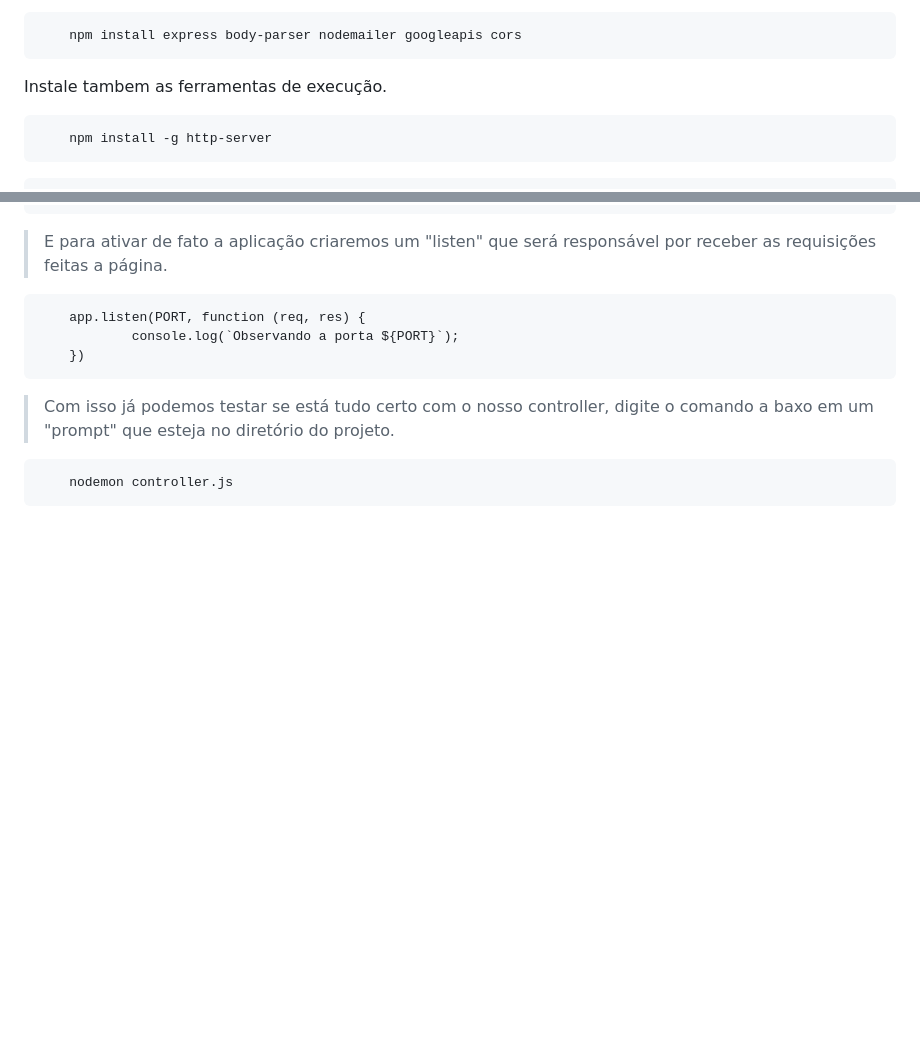
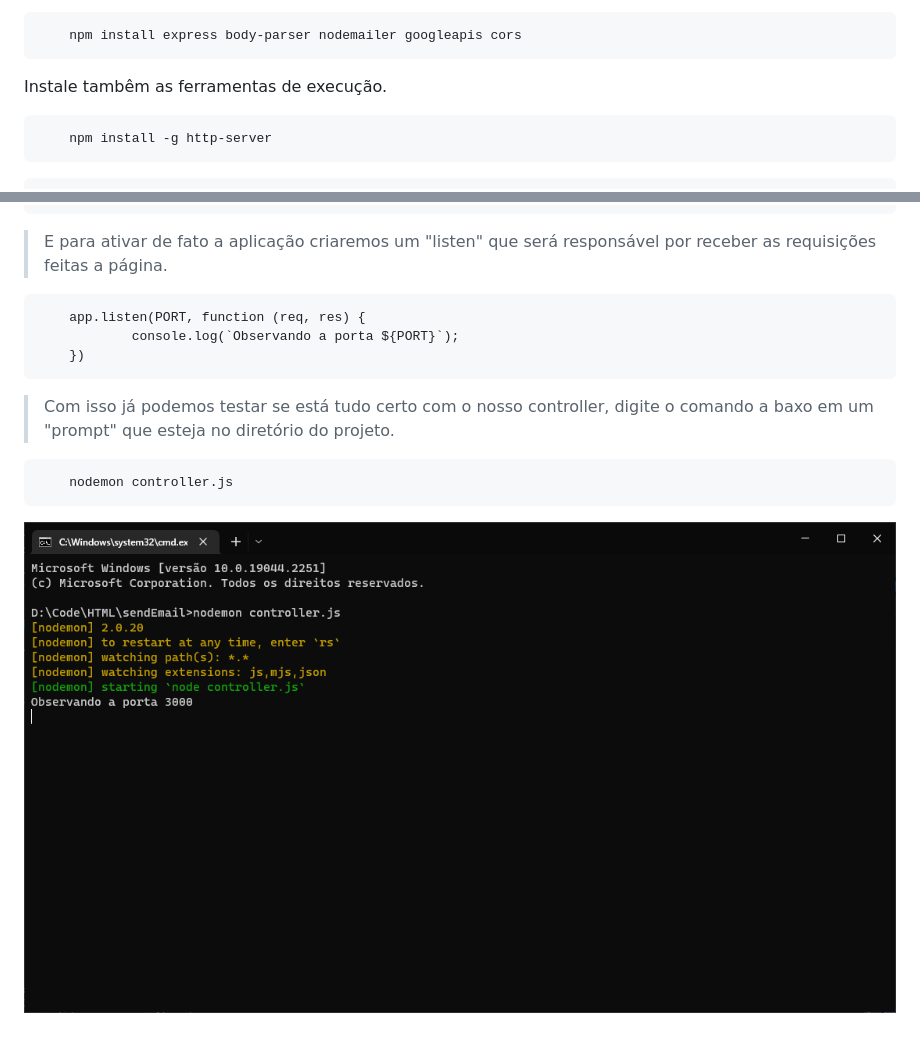
Before and after one commit to WindiestPick/send-gmail-auth2, a Markdown page: README.md, 2 parts joined by grey strips. GitHub-like rendering; pictures changed too: assets/img/CodeTesting1.png (added); blank space fills up the shorter version.

```diff
--- a/README.md
+++ b/README.md
@@ -122,7 +122,7 @@ Ou o comando completo:
         npm install express body-parser nodemailer googleapis cors
 
 
-Instale tambem as ferramentas de execução.
+Instale tambêm as ferramentas de execução.
 
 >
         npm install -g http-server
@@ -169,3 +169,5 @@ Codigo JS:
 > Com isso já podemos testar se está tudo certo com o nosso controller, digite o comando a baxo em um "prompt" que esteja no diretório do projeto.
 
         nodemon controller.js
+
+<img src="https://github.com/WindiestPick/send-gmail-auth2/blob/master/assets/img/CodeTesting1.png"></img>
```
Also changed, not shown: 1 other file.
